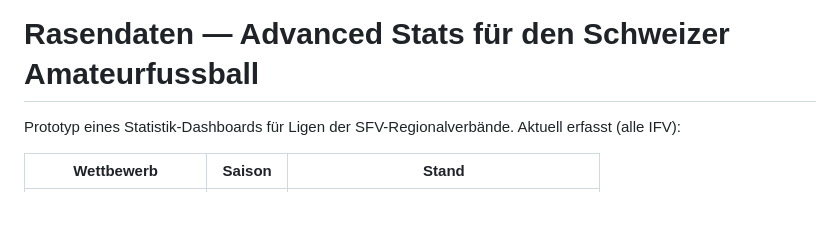
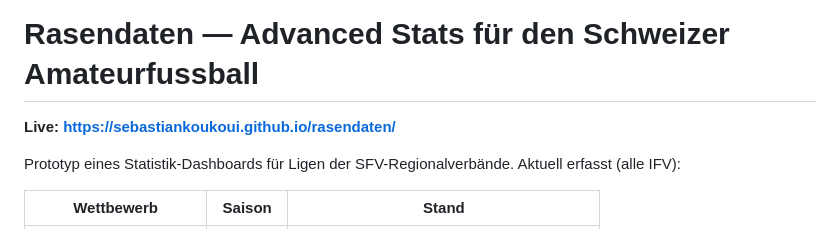
Before and after one commit to sebastiankoukoui/rasendaten, a Markdown page: README.md, the part around the change. Rendered like a GitHub page; blank space fills up the shorter version.

Commit message:
README: Link auf die veroeffentlichte Seite
Co-Authored-By: Claude Opus 5 <noreply@anthropic.com>

```diff
--- a/README.md
+++ b/README.md
@@ -1,4 +1,6 @@
 # Rasendaten — Advanced Stats für den Schweizer Amateurfussball
+
+**Live: https://sebastiankoukoui.github.io/rasendaten/**
 
 Prototyp eines Statistik-Dashboards für Ligen der SFV-Regionalverbände.
 Aktuell erfasst (alle IFV):
```
